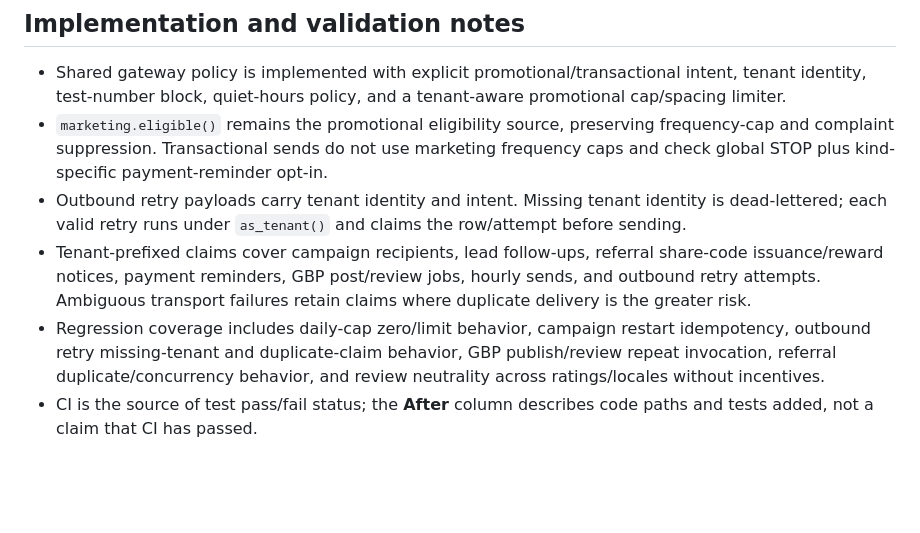
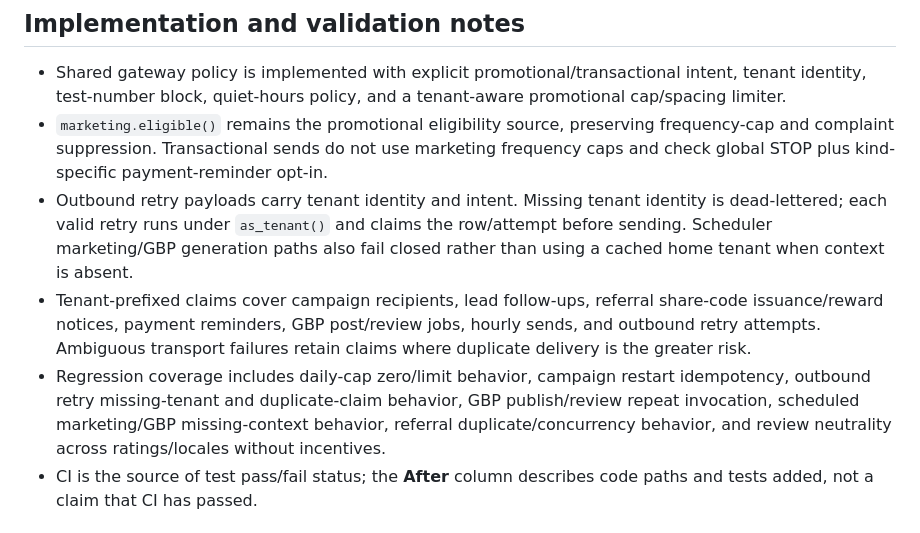
Before and after one commit to Suyash0225/KwikKlinDasboard, a Markdown page: docs/OUTBOUND-MATRIX.md, the part around one of its changes. GitHub-like rendering; blank space fills up the shorter version.

Commit message:
docs: record fail-closed scheduler tenant context

```diff
--- a/docs/OUTBOUND-MATRIX.md
+++ b/docs/OUTBOUND-MATRIX.md
@@ -59,9 +59,9 @@
 
 - Shared gateway policy is implemented with explicit promotional/transactional intent, tenant identity, test-number block, quiet-hours policy, and a tenant-aware promotional cap/spacing limiter.
 - `marketing.eligible()` remains the promotional eligibility source, preserving frequency-cap and complaint suppression. Transactional sends do not use marketing frequency caps and check global STOP plus kind-specific payment-reminder opt-in.
-- Outbound retry payloads carry tenant identity and intent. Missing tenant identity is dead-lettered; each valid retry runs under `as_tenant()` and claims the row/attempt before sending.
+- Outbound retry payloads carry tenant identity and intent. Missing tenant identity is dead-lettered; each valid retry runs under `as_tenant()` and claims the row/attempt before sending. Scheduler marketing/GBP generation paths also fail closed rather than using a cached home tenant when context is absent.
 - Tenant-prefixed claims cover campaign recipients, lead follow-ups, referral share-code issuance/reward notices, payment reminders, GBP post/review jobs, hourly sends, and outbound retry attempts. Ambiguous transport failures retain claims where duplicate delivery is the greater risk.
-- Regression coverage includes daily-cap zero/limit behavior, campaign restart idempotency, outbound retry missing-tenant and duplicate-claim behavior, GBP publish/review repeat invocation, referral duplicate/concurrency behavior, and review neutrality across ratings/locales without incentives.
+- Regression coverage includes daily-cap zero/limit behavior, campaign restart idempotency, outbound retry missing-tenant and duplicate-claim behavior, GBP publish/review repeat invocation, scheduled marketing/GBP missing-context behavior, referral duplicate/concurrency behavior, and review neutrality across ratings/locales without incentives.
 - CI is the source of test pass/fail status; the **After** column describes code paths and tests added, not a claim that CI has passed.
 
 
```
Also changed, not shown: other parts of docs/OUTBOUND-MATRIX.md (+2 -2 lines).
